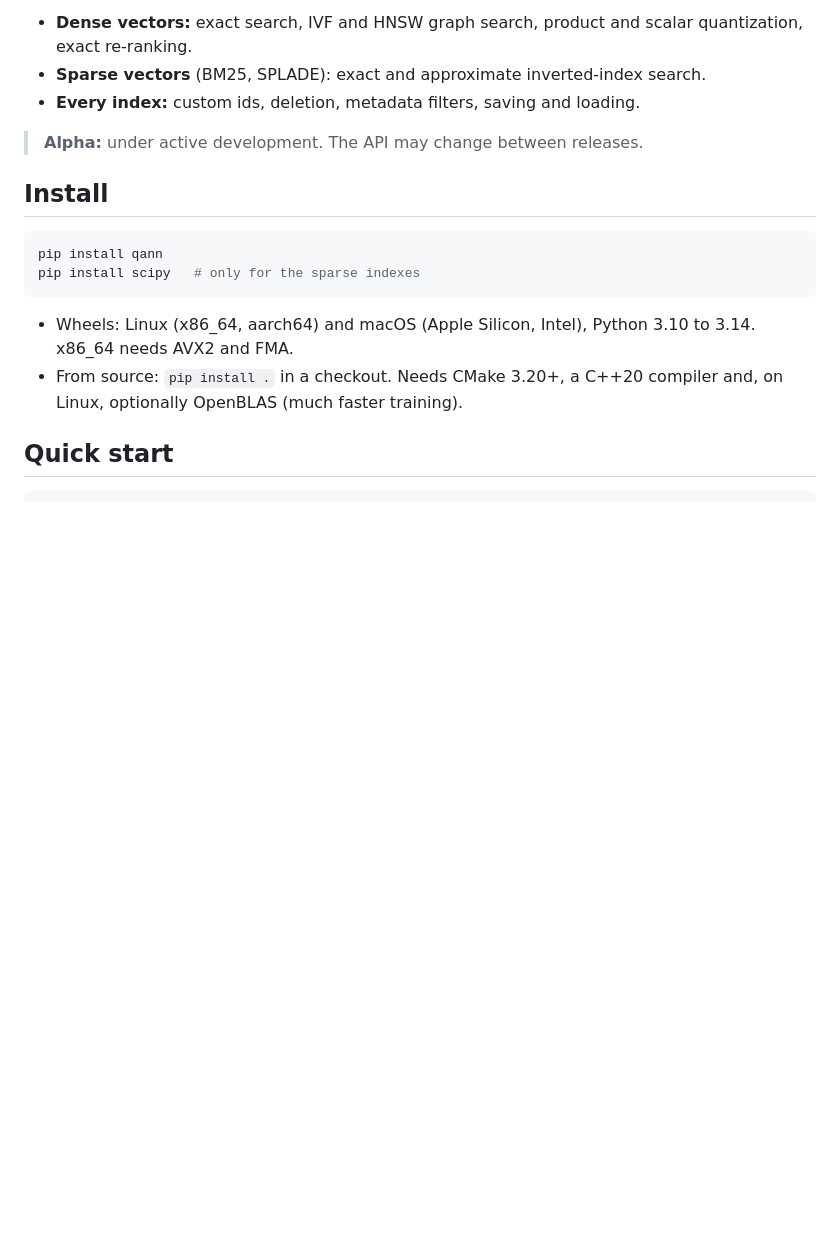
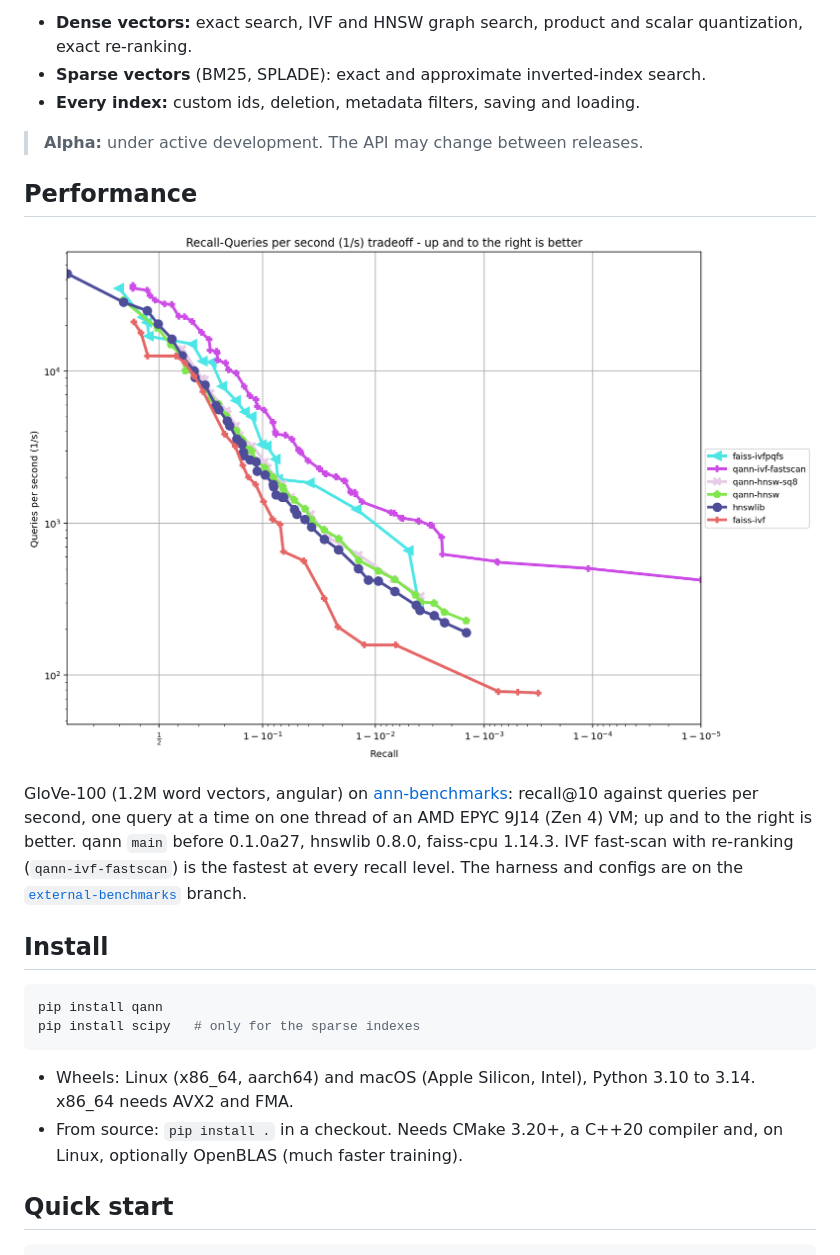
Before and after one commit to maxtmiller/qann, a Markdown page: README.md, the part around the change. Rendered like a GitHub page; pictures changed too: docs/images/ann-glove-100-angular.png (added); blank space fills up the shorter version.

Commit message:
README: ann-benchmarks plot for glove-100-angular
Single-thread recall@10 vs QPS against hnswlib 0.8.0 and faiss-cpu 1.14.3 on the
x86 VM, from the 2026-11-07 run with the fixed adapter (external-benchmarks 13ea8f1)
and main 76d59a8. The image uses an absolute URL so it also renders on PyPI.

```diff
--- a/README.md
+++ b/README.md
@@ -7,6 +7,12 @@ QaNN (**Q**uantized **N**earest **N**eighbors) is a Python library for fast near
 - **Every index:** custom ids, deletion, metadata filters, saving and loading.
 
 > **Alpha:** under active development. The API may change between releases.
+
+## Performance
+
+![Recall against queries per second on glove-100-angular for qann, hnswlib and FAISS](https://raw.githubusercontent.com/maxtmiller/qann/main/docs/images/ann-glove-100-angular.png)
+
+GloVe-100 (1.2M word vectors, angular) on [ann-benchmarks](https://github.com/erikbern/ann-benchmarks): recall@10 against queries per second, one query at a time on one thread of an AMD EPYC 9J14 (Zen 4) VM; up and to the right is better. qann `main` before 0.1.0a27, hnswlib 0.8.0, faiss-cpu 1.14.3. IVF fast-scan with re-ranking (`qann-ivf-fastscan`) is the fastest at every recall level. The harness and configs are on the [`external-benchmarks`](https://github.com/maxtmiller/qann/tree/external-benchmarks/benchmarks/external) branch.
 
 ## Install
 
```
